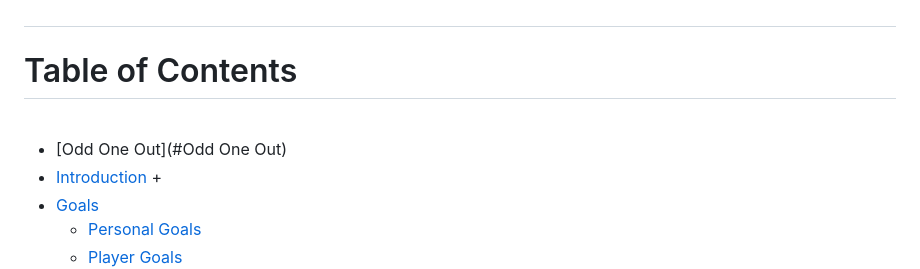
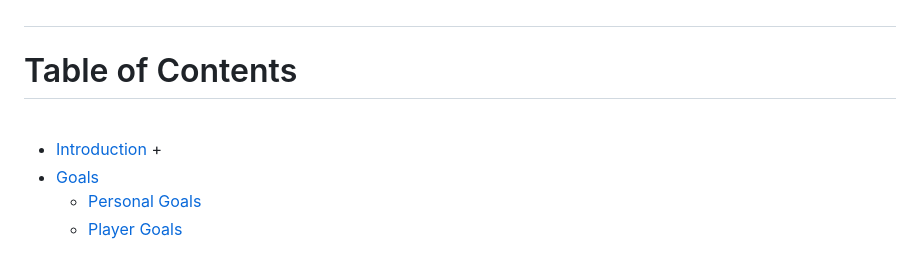
Before and after one commit to brianach/Odd-One-Out, a Markdown page: README.md, the part around the change. Drawn GitHub-style.

Commit message:
REmove unused text

```diff
--- a/README.md
+++ b/README.md
@@ -11,8 +11,6 @@
 
 <br>
 
-
-- [Odd One Out](#Odd One Out)
 - [Introduction](#introduction)
   +
 - [Goals](#goals)
```
